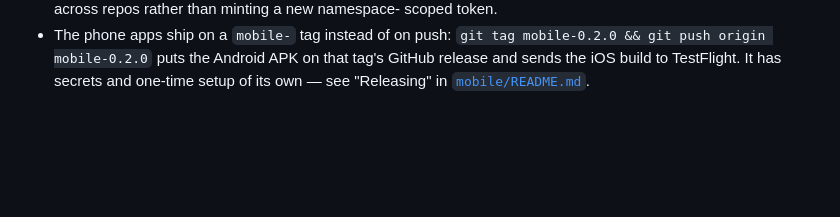
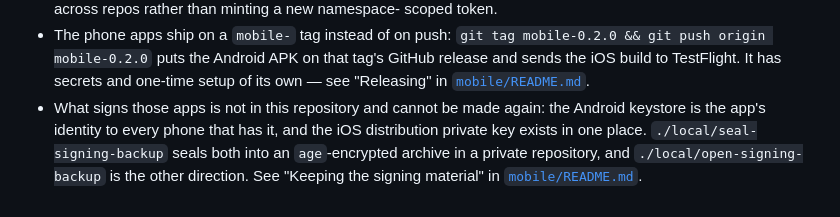
Before and after one commit to skagedal/iggybilly, a Markdown page: README.md, the part around the change. GitHub-like rendering; blank space fills up the shorter version.

```diff
--- a/README.md
+++ b/README.md
@@ -273,3 +273,10 @@ whatever channel you'd send a password.
   that tag's GitHub release and sends the iOS build to TestFlight. It has secrets
   and one-time setup of its own — see "Releasing" in
   [`mobile/README.md`](mobile/README.md).
+- What signs those apps is not in this repository and cannot be made
+  again: the Android keystore is the app's identity to every phone that
+  has it, and the iOS distribution private key exists in one place.
+  `./local/seal-signing-backup` seals both into an `age`-encrypted
+  archive in a private repository, and `./local/open-signing-backup` is
+  the other direction. See "Keeping the signing material" in
+  [`mobile/README.md`](mobile/README.md).
```
Also changed, not shown: mobile/README.md (+68 -9 lines).
